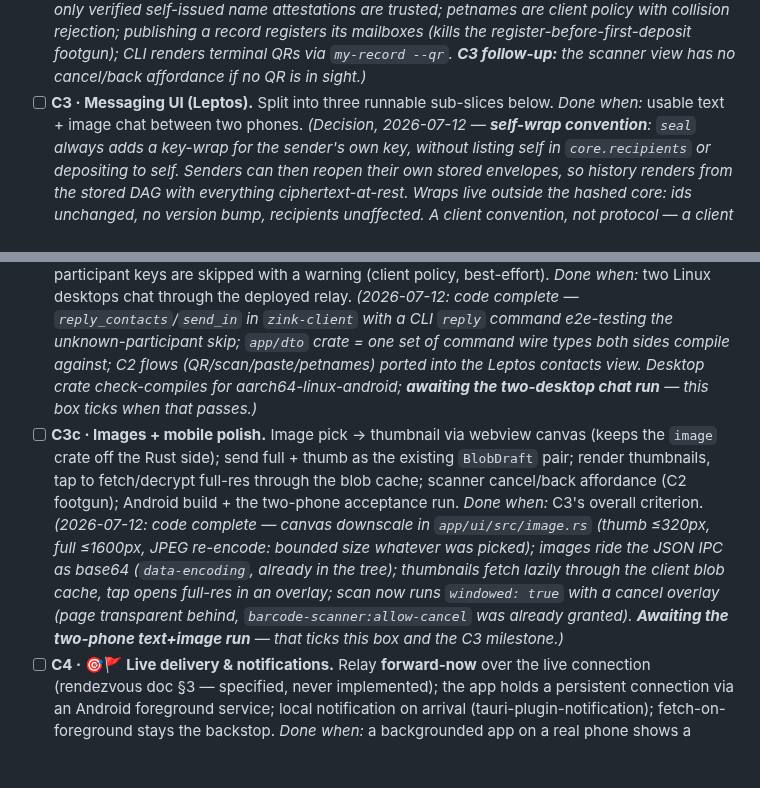
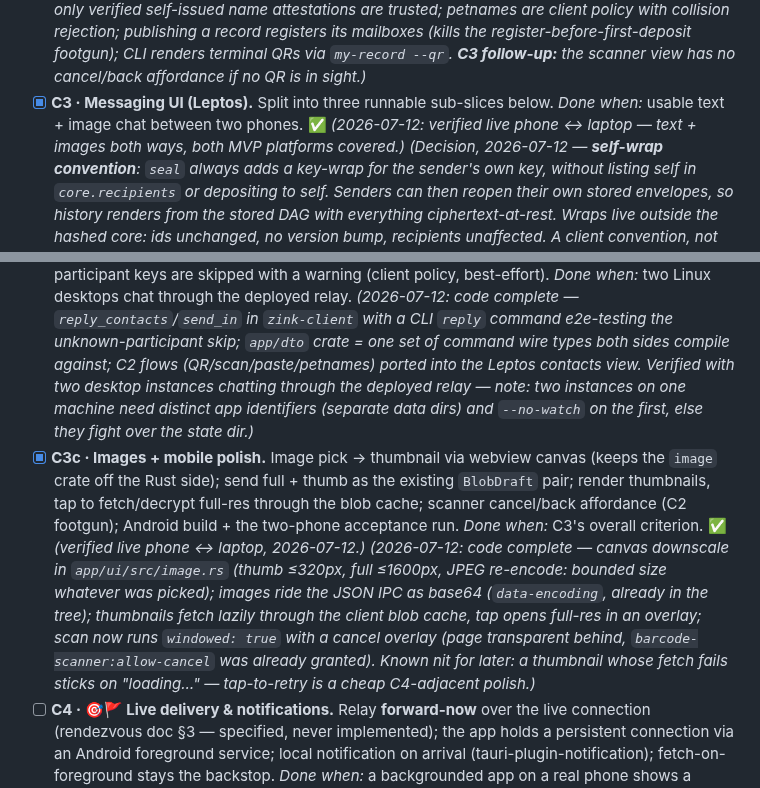
Before and after one commit to netrome/zink, a Markdown page: docs/design/mvp-build-plan.md, 2 parts joined by grey strips. Drawn GitHub-style; blank space fills up the shorter version.

Commit message:
feat: Verified images + mobile polish

```diff
--- a/docs/design/mvp-build-plan.md
+++ b/docs/design/mvp-build-plan.md
@@ -147,8 +147,10 @@ web/                   # browser spike page (A6) — post-MVP PWA groundwork
   its mailboxes (kills the register-before-first-deposit footgun); CLI renders
   terminal QRs via `my-record --qr`. **C3 follow-up:** the scanner view has no
   cancel/back affordance if no QR is in sight.)*
-- [ ] **C3 · Messaging UI (Leptos).** Split into three runnable sub-slices below.
+- [x] **C3 · Messaging UI (Leptos).** Split into three runnable sub-slices below.
   *Done when:* usable text + image chat between two phones.
+  ✅ *(2026-07-12: verified live phone ↔ laptop — text + images both ways, both
+  MVP platforms covered.)*
   *(Decision, 2026-07-12 — **self-wrap convention**: `seal` always adds a key-wrap
   for the sender's own key, *without* listing self in `core.recipients` or
   depositing to self. Senders can then reopen their own stored envelopes, so
@@ -188,22 +190,24 @@ web/                   # browser spike page (A6) — post-MVP PWA groundwork
   *(2026-07-12: code complete — `reply_contacts`/`send_in` in `zink-client` with
   a CLI `reply` command e2e-testing the unknown-participant skip; `app/dto`
   crate = one set of command wire types both sides compile against; C2 flows
-  (QR/scan/paste/petnames) ported into the Leptos contacts view. Desktop
-  crate check-compiles for aarch64-linux-android; **awaiting the two-desktop
-  chat run** — this box ticks when that passes.)*
-- [ ] **C3c · Images + mobile polish.** Image pick → thumbnail via webview canvas
+  (QR/scan/paste/petnames) ported into the Leptos contacts view. Verified with
+  two desktop instances chatting through the deployed relay — note: two
+  instances on *one machine* need distinct app identifiers (separate data
+  dirs) and `--no-watch` on the first, else they fight over the state dir.)*
+- [x] **C3c · Images + mobile polish.** Image pick → thumbnail via webview canvas
   (keeps the `image` crate off the Rust side); send full + thumb as the existing
   `BlobDraft` pair; render thumbnails, tap to fetch/decrypt full-res through the
   blob cache; scanner cancel/back affordance (C2 footgun); Android build + the
   two-phone acceptance run. *Done when:* C3's overall criterion.
+  ✅ *(verified live phone ↔ laptop, 2026-07-12.)*
   *(2026-07-12: code complete — canvas downscale in `app/ui/src/image.rs`
   (thumb ≤320px, full ≤1600px, JPEG re-encode: bounded size whatever was
   picked); images ride the JSON IPC as base64 (`data-encoding`, already in the
   tree); thumbnails fetch lazily through the client blob cache, tap opens
   full-res in an overlay; scan now runs `windowed: true` with a cancel overlay
   (page transparent behind, `barcode-scanner:allow-cancel` was already
-  granted). **Awaiting the two-phone text+image run** — that ticks this box
-  and the C3 milestone.)*
+  granted). Known nit for later: a thumbnail whose fetch fails sticks on
+  "loading…" — tap-to-retry is a cheap C4-adjacent polish.)*
 - [ ] **C4 · 🎯🚩 Live delivery & notifications.** Relay **forward-now** over the live
   connection (rendezvous doc §3 — specified, never implemented); the app holds a
   persistent connection via an Android foreground service; local notification on
```
